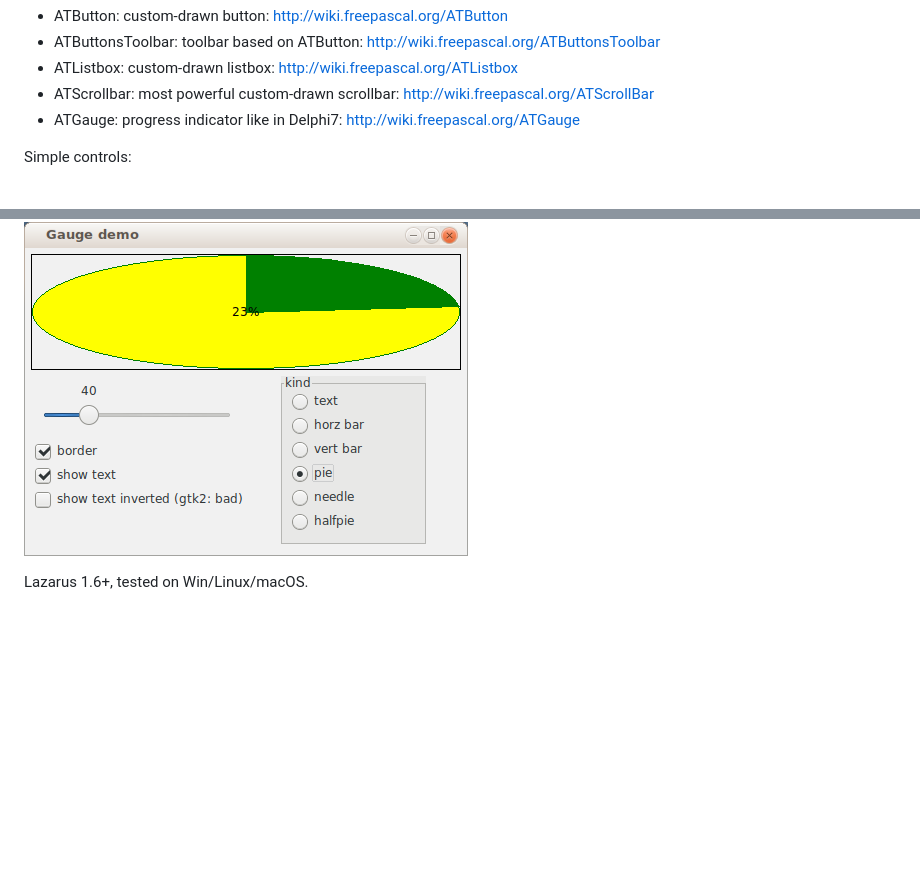
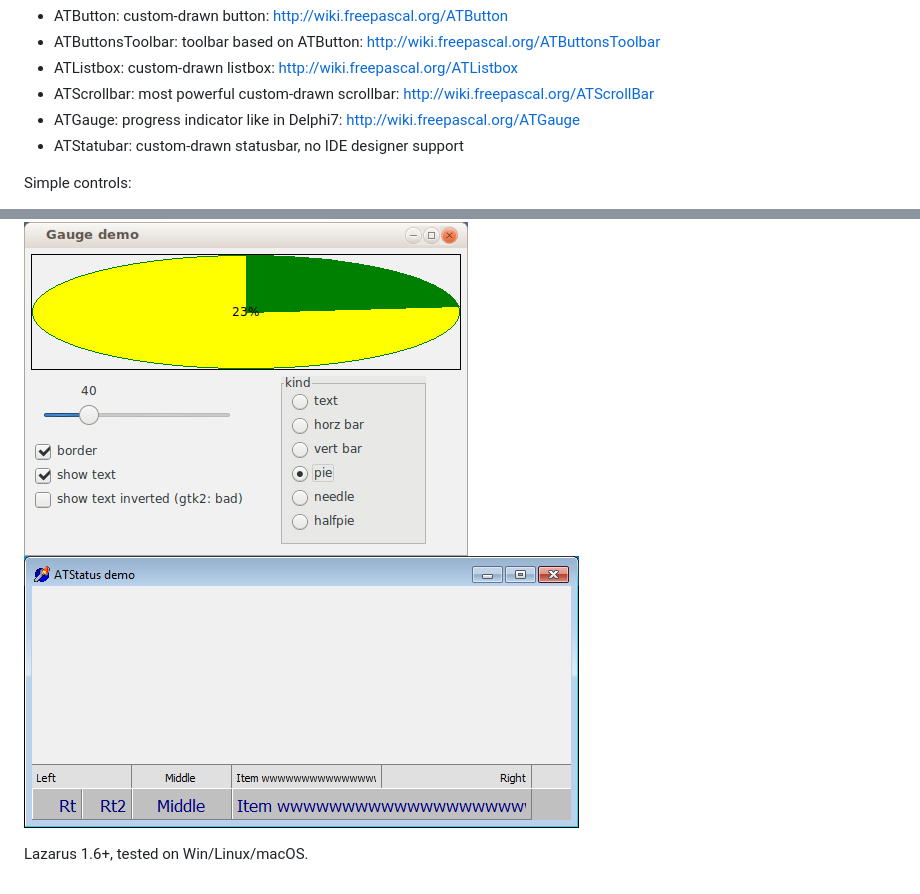
Before and after one commit to Alexey-T/ATFlatControls, a Markdown page: readme.md, 2 parts joined by grey strips. GitHub-like rendering; pictures changed too: img/atstatusbar.png (added); blank space fills up the shorter version.

Commit message:
add ATstatusbar.pas

```diff
--- a/readme.md
+++ b/readme.md
@@ -5,6 +5,7 @@ Controls for Lazarus
 * ATListbox: custom-drawn listbox: http://wiki.freepascal.org/ATListbox
 * ATScrollbar: most powerful custom-drawn scrollbar: http://wiki.freepascal.org/ATScrollBar
 * ATGauge: progress indicator like in Delphi7: http://wiki.freepascal.org/ATGauge
+* ATStatubar: custom-drawn statusbar, no IDE designer support
 
 Simple controls:
 
@@ -16,5 +17,6 @@ Simple controls:
 ![img](img/atlistbox.png?raw=true)
 ![img](img/atscrollbar.png?raw=true)
 ![img](img/atgauge.png?raw=true)
+![img](img/atstatusbar.png?raw=true)
 
 Lazarus 1.6+, tested on Win/Linux/macOS.
```
Also changed, not shown: 5 other files.
